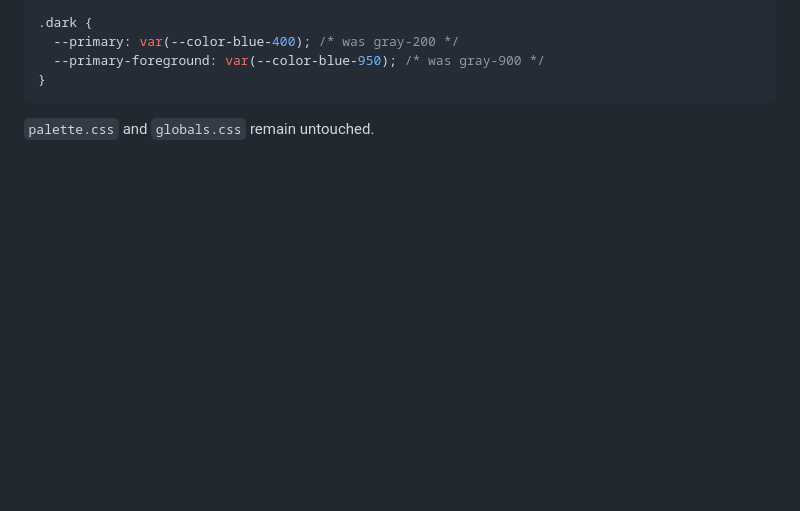
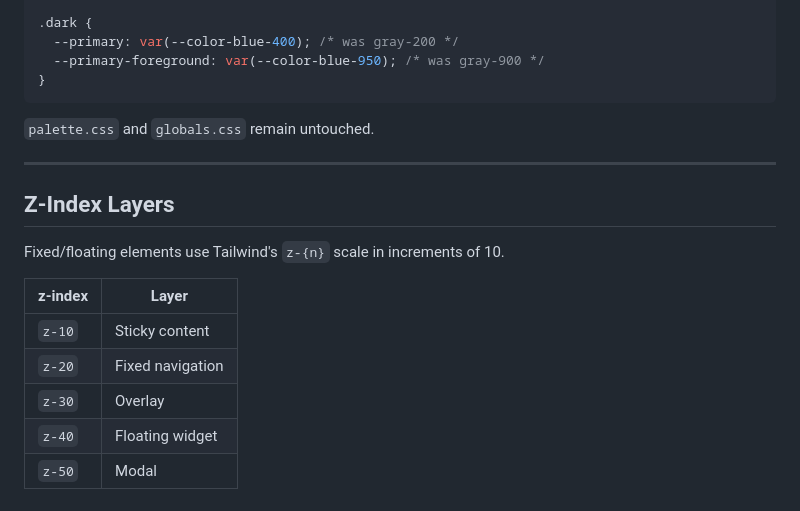
Before and after one commit to jeheecheon/ghost-talkie, a Markdown page: docs/css-architecture.md, the part around the change. GitHub-like rendering; blank space fills up the shorter version.

Commit message:
chore: document z-index layer convention

````diff
--- a/docs/css-architecture.md
+++ b/docs/css-architecture.md
@@ -170,3 +170,17 @@ To change the primary color from gray to blue:
 ```
 
 `palette.css` and `globals.css` remain untouched.
+
+---
+
+## Z-Index Layers
+
+Fixed/floating elements use Tailwind's `z-{n}` scale in increments of 10.
+
+| z-index | Layer            |
+| ------- | ---------------- |
+| `z-10`  | Sticky content   |
+| `z-20`  | Fixed navigation |
+| `z-30`  | Overlay          |
+| `z-40`  | Floating widget  |
+| `z-50`  | Modal            |
````
